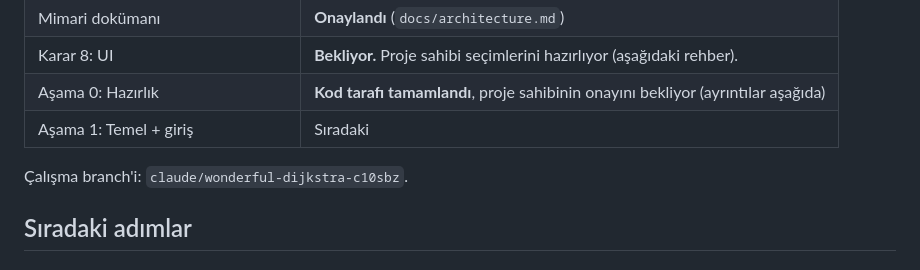
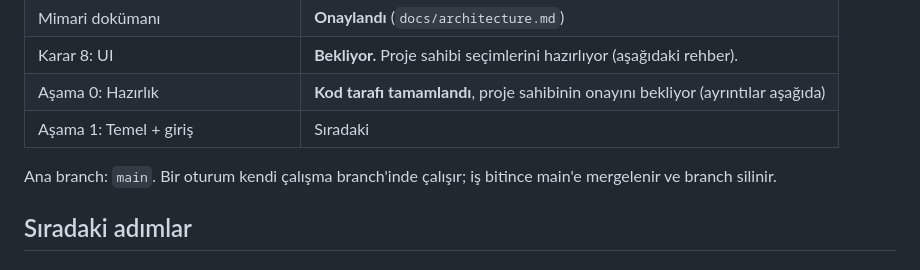
Before and after one commit to eraykocabozdogan/memory-garden, a Markdown page: docs/handoff.md, the part around the change. GitHub-like rendering.

Commit message:
docs: note main as the single long-lived branch
Co-Authored-By: Claude Opus 5.5 <noreply@anthropic.com>
Claude-Session: https://claude.ai/code/session_01U5aPxNAU4pbyMr3euz1UDx

```diff
--- a/docs/handoff.md
+++ b/docs/handoff.md
@@ -12,7 +12,7 @@ Son güncelleme: 2026-10-09 (Aşama 0 ve çiçek kataloğu doğrulaması sonras
 | Aşama 0: Hazırlık | **Kod tarafı tamamlandı**, proje sahibinin onayını bekliyor (ayrıntılar aşağıda) |
 | Aşama 1: Temel + giriş | Sıradaki |
 
-Çalışma branch'i: `claude/wonderful-dijkstra-c10sbz`.
+Ana branch: `main`. Bir oturum kendi çalışma branch'inde çalışır; iş bitince main'e mergelenir ve branch silinir.
 
 ## Sıradaki adımlar
 
```
